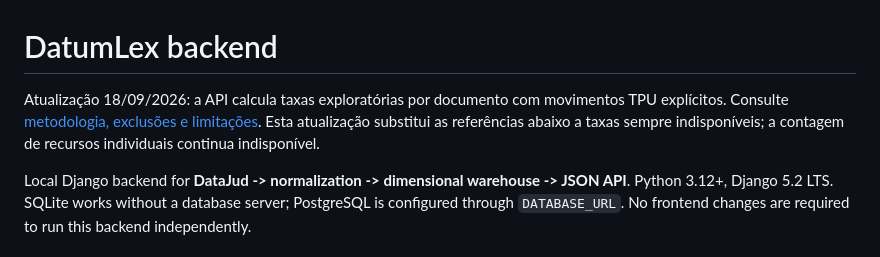
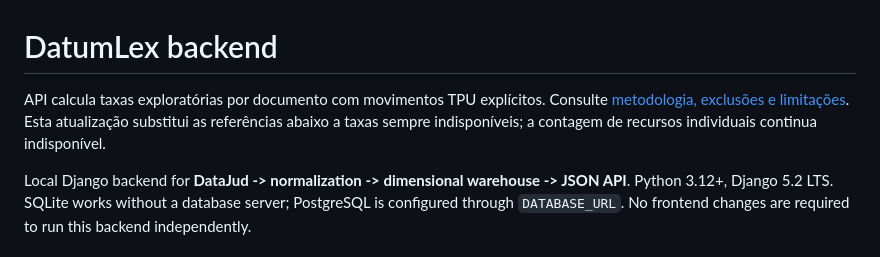
Before and after one commit to DatumLex/datumlex-core, a Markdown page: backend/README.md, the part around the change. Rendered like a GitHub page.

Commit message:
Update README.md
Docs - Update language

```diff
--- a/backend/README.md
+++ b/backend/README.md
@@ -1,6 +1,6 @@
 # DatumLex backend
 
-Atualização 18/09/2026: a API calcula taxas exploratórias por documento com movimentos TPU explícitos. Consulte [metodologia, exclusões e limitações](docs/merit-methodology.md). Esta atualização substitui as referências abaixo a taxas sempre indisponíveis; a contagem de recursos individuais continua indisponível.
+API calcula taxas exploratórias por documento com movimentos TPU explícitos. Consulte [metodologia, exclusões e limitações](docs/merit-methodology.md). Esta atualização substitui as referências abaixo a taxas sempre indisponíveis; a contagem de recursos individuais continua indisponível.
 
 Local Django backend for **DataJud -> normalization -> dimensional warehouse -> JSON API**.
 Python 3.12+, Django 5.2 LTS. SQLite works without a database server; PostgreSQL is configured
```
